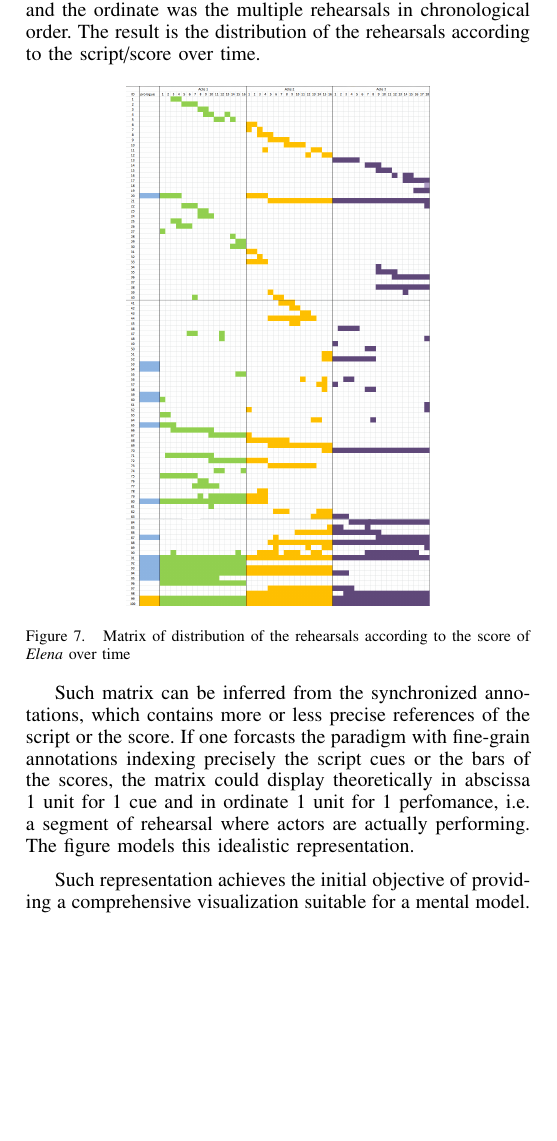
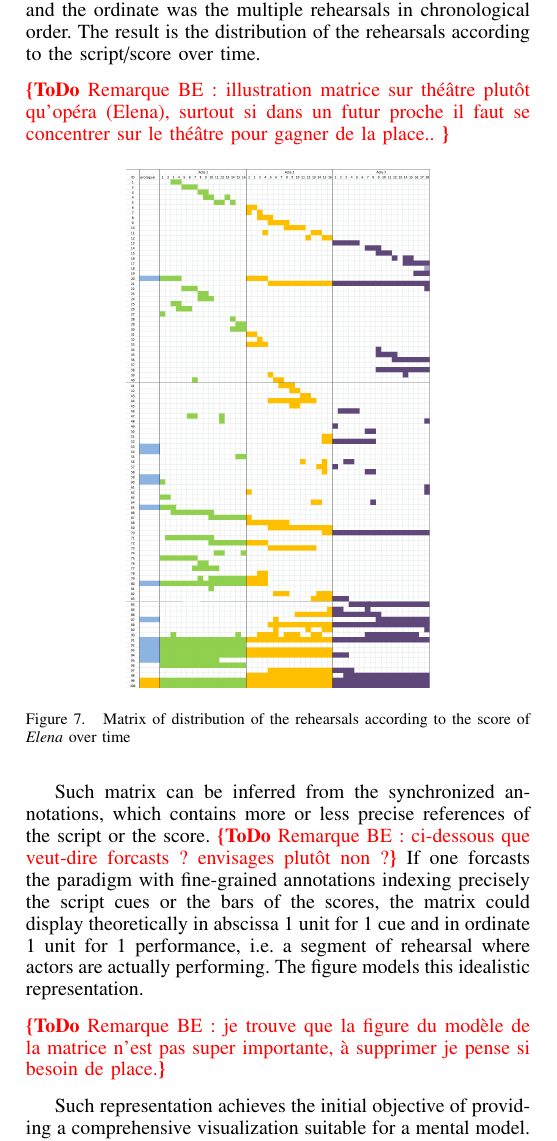
Before and after one commit to remironfard/DH2015, a LaTeX paper (rehearsals.tex): part of one column of page 7 of 11, cut so that both start at the same text, the shorter picture padded with empty space. Compiled offline with pdfLaTeX.

Commit message:
Minor corrections, add some comments (as \Todo)

```diff
--- a/rehearsals.tex
+++ b/rehearsals.tex
@@ -944,6 +944,7 @@ This prospective work was indeed central in the design of the continuous workflo
 \subsection{Representing the archive}
 The massive aspect of the archive makes is difficult to apprehend. Both the nature of the archive, i.e. video as temporal object\cite{stiegler90}\todo{ajouter référence Stiegler}, and its total duration, 419 hours for 170 video files, as well as the amount of annotations (10,498) demanded a comprehensive and cognitively acceptable representation. Taking the project's title literally: \emph{Spectacle en ligne(s)}, i.e. \emph{Performance in line(s)}, the archive can be viewed as multiple lines of rehearsals. We imagined a matrix where the abscissa was the script of the play and the ordinate was the multiple rehearsals in chronological order. The result is the distribution of the rehearsals according to the script/score over time.
 
+\todo{Remarque BE : illustration matrice sur théâtre plutôt qu'opéra (Elena), surtout si dans un futur proche il faut se concentrer sur le théâtre pour gagner de la place.. }
 \begin{figure}[htb!]
   \centering
   \includegraphics[width=0.60\columnwidth]{elenamatrix}
@@ -951,8 +952,11 @@ The massive aspect of the archive makes is difficult to apprehend. Both the natu
   \label{fig:elenamatrix}
 \end{figure}
 
-Such matrix can be inferred from the synchronized annotations, which contains more or less precise references of the script or the score. If one forcasts the paradigm with fine-grain annotations indexing precisely the script cues or the bars of the scores, the matrix could display theoretically in abscissa 1 unit for 1 cue and in ordinate 1 unit for 1 perfomance, i.e. a segment of rehearsal where actors are actually performing. The figure models this idealistic representation.
+Such matrix can be inferred from the synchronized annotations, which contains more or less precise references of the script or the score.
+\todo{Remarque BE : ci-dessous que veut-dire forcasts ? envisages plutôt non ?}
+If one forcasts the paradigm with fine-grained annotations indexing precisely the script cues or the bars of the scores, the matrix could display theoretically in abscissa 1 unit for 1 cue and in ordinate 1 unit for 1 performance, i.e. a segment of rehearsal where actors are actually performing. The figure models this idealistic representation.
 
+\todo{Remarque BE : je trouve que la figure du modèle de la matrice n'est pas super importante, à supprimer je pense si besoin de place.}
 \begin{figure}[htb!]
   \centering
   \includegraphics[width=0.75\columnwidth]{fullmatrix}
```
Also changed, not shown: rehearsals.tex (3 more changed lines).
